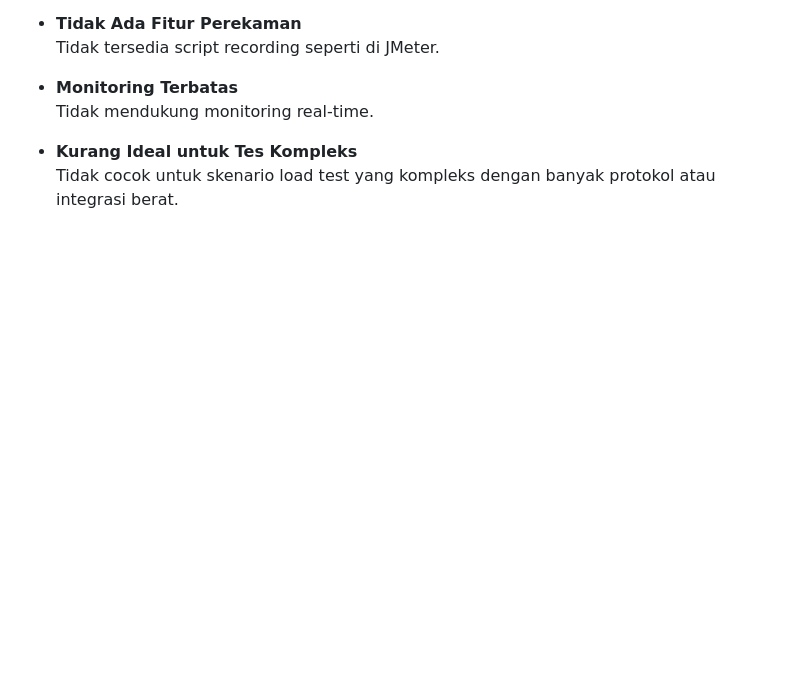
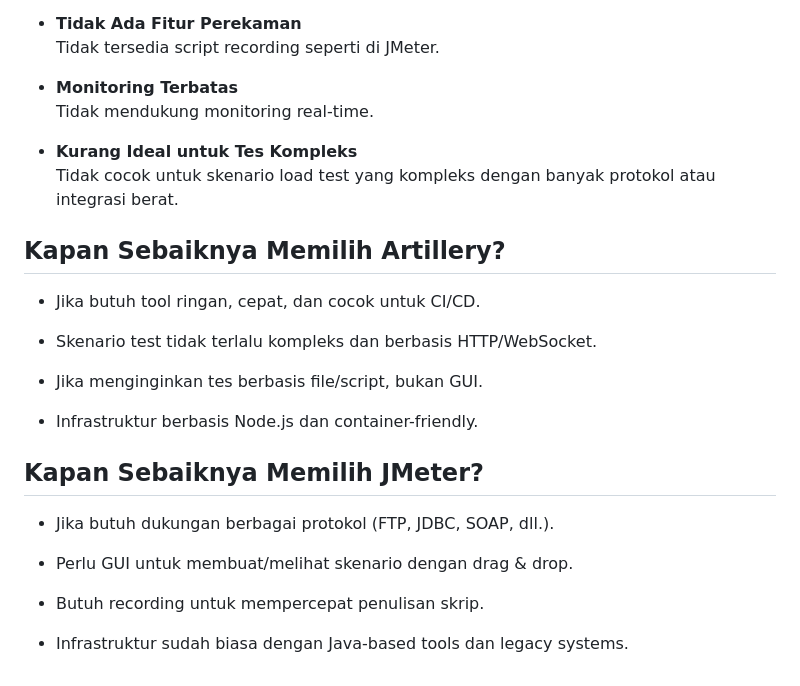
Before and after one commit to ferdyansahalfariz/artillery-learning, a Markdown page: Readme.md, the part around the change. GitHub-like rendering; blank space fills up the shorter version.

Commit message:
tambah kapan memilih jmeter atau artillery

```diff
--- a/Readme.md
+++ b/Readme.md
@@ -116,3 +116,21 @@ Referensi: https://azevedorafaela.com/2020/06/09/load-tests-jmeter-vs-artillery/
 
 - **Kurang Ideal untuk Tes Kompleks**
   Tidak cocok untuk skenario load test yang kompleks dengan banyak protokol atau integrasi berat.
+
+## Kapan Sebaiknya Memilih Artillery?
+- Jika butuh tool ringan, cepat, dan cocok untuk CI/CD.
+
+- Skenario test tidak terlalu kompleks dan berbasis HTTP/WebSocket.
+
+- Jika menginginkan tes berbasis file/script, bukan GUI.
+
+- Infrastruktur berbasis Node.js dan container-friendly.
+
+## Kapan Sebaiknya Memilih JMeter?
+- Jika butuh dukungan berbagai protokol (FTP, JDBC, SOAP, dll.).
+
+- Perlu GUI untuk membuat/melihat skenario dengan drag & drop.
+
+- Butuh recording untuk mempercepat penulisan skrip.
+
+- Infrastruktur sudah biasa dengan Java-based tools dan legacy systems.
```
